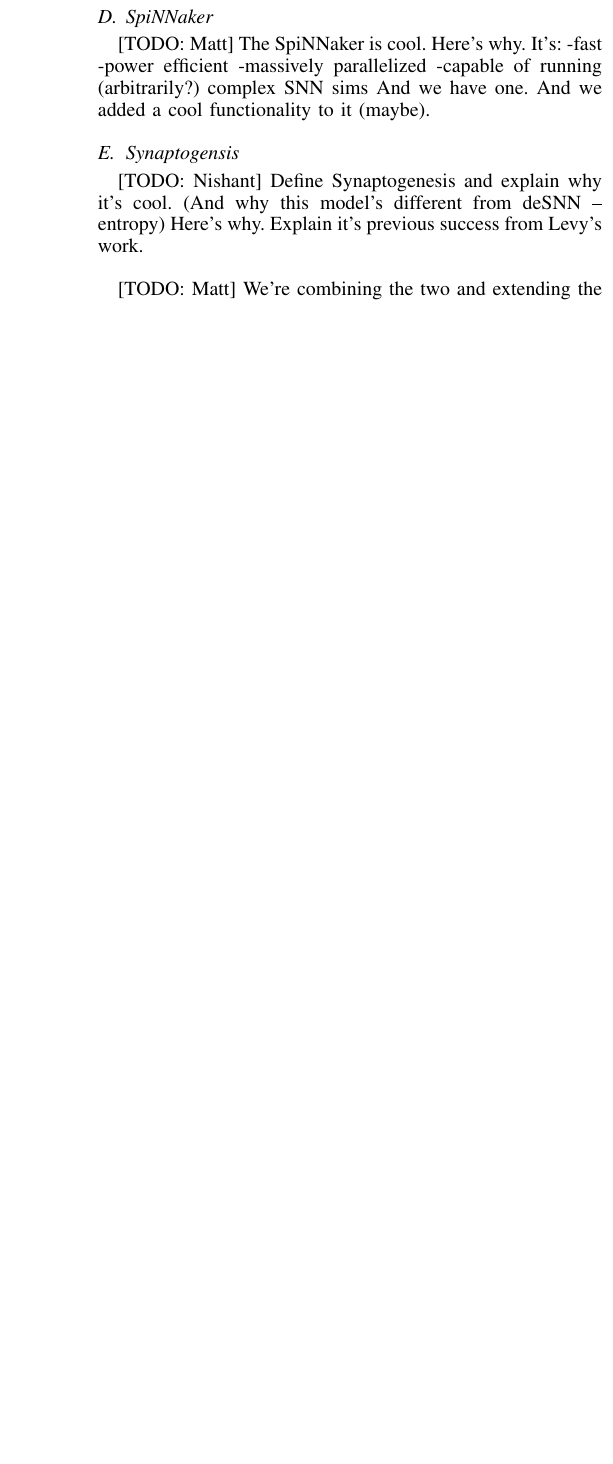
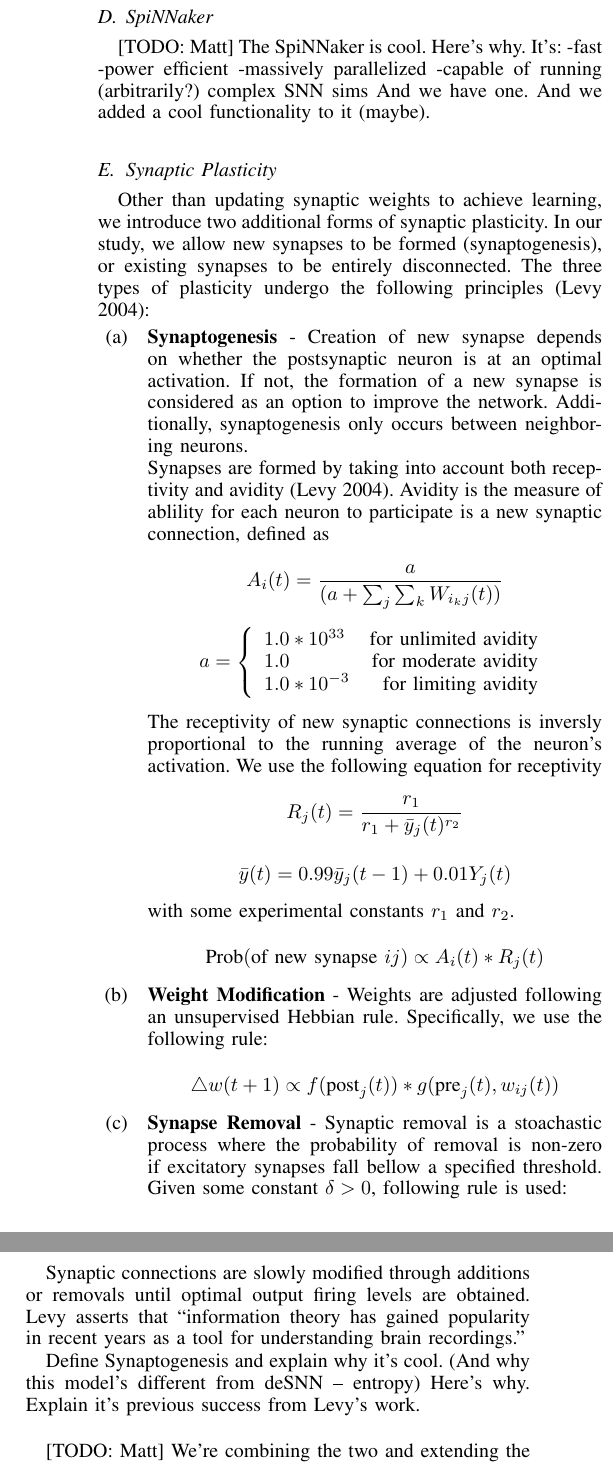
Before and after one commit to BinRoot/SpiNNakerPapers, a LaTeX paper (Shukla_Frazier_Synaptogenesis.tex): part of one column of page 2 of 3 before the commit and two parts of the columns of page 2 of 3 after it, the two joined at a grey line, cut so that both start at the same text, the shorter picture padded with empty space. Compiled offline with pdfLaTeX.

Commit message:
added more to the synaptogenesis section, also renamed it to Synaptic Plasticity

```diff
--- a/Shukla_Frazier_Synaptogenesis.tex
+++ b/Shukla_Frazier_Synaptogenesis.tex
@@ -111,5 +113,52 @@
 And we have one.
 And we added a cool functionality to it (maybe).
 
-\subsection{Synaptogensis}
-[TODO: Nishant]
+\subsection{Synaptic Plasticity}
+Other than updating synaptic weights to achieve learning, we introduce two additional forms of synaptic plasticity.
+In our study, we allow new synapses to be formed (synaptogenesis), or existing synapses to be entirely disconnected. The three types of plasticity undergo the following principles (Levy 2004):
+
+\begin{itemize}
+\item[(a)] {\bf Synaptogenesis} -
+Creation of new synapse depends on whether the postsynaptic neuron is at an optimal activation. If not, the formation of a new synapse is considered as an option to improve the network. Additionally, synaptogenesis only occurs between neighboring neurons.
+
+Synapses are formed by taking into account both receptivity and avidity (Levy 2004). Avidity is the measure of ablility for each neuron to participate is a new synaptic connection, defined as
+
+\[
+A_i(t)=\frac{a}{(a + \sum_j\sum_kW_{i_kj}(t))}
+\]
+
+\[
+a = \left\{
+\begin{array}{lr}
+  1.0 * 10^{33} & \text{for unlimited avidity}\\
+  1.0 & \text{for moderate avidity}\\
+  1.0 * 10^{-3} & \text{for limiting avidity}
+\end{array}
+\right.
+\]
+
+The receptivity of new synaptic connections is inversly proportional to the running average of the neuron's activation. We use the following equation for receptivity
+
+\[
+R_j(t) = \frac{r_1}{r_1 + \bar{y}_j(t)^{r_2}}
+\]
+
+\[
+\bar{y}(t) = 0.99 \bar{y}_j(t-1) + 0.01 Y_j(t)
+\]
+
+with some experimental constants \(r_1\) and \(r_2\).
+
+\[
+\text{Prob}(\text{of new synapse } ij ) \propto A_i(t) * R_j(t)
+\]
+
+\item[(b)] {\bf Weight Modification} -
+Weights are adjusted following an unsupervised Hebbian rule. Specifically, we use the following rule:
+
+\[
+\triangle w(t+1) \propto f(\text{post}_j(t))*g(\text{pre}_j(t), w_{ij}(t))
+\]
+
+\item[(c)] {\bf Synapse Removal} -
+Synaptic removal is a stoachastic process where the probability of removal is non-zero if excitatory synapses fall bellow a specified threshold. Given some constant \(\delta > 0\), following rule is used:
@@ -116,3 +172,12 @@
+   \right.
+\]
+
+\end{itemize}
+
+Synaptic connections are slowly modified through additions or removals until optimal output firing levels are obtained.
+Levy asserts that  ``information theory has gained popularity in recent years as a tool for understanding brain recordings.''
+
+
 Define Synaptogenesis and explain why it's cool. (And why this model's different from deSNN -- entropy)
 Here's why.
 Explain it's previous success from Levy's work.
```
Also changed, not shown: Shukla_Frazier_Synaptogenesis.pdf (added), Shukla_Frazier_Synaptogenesis.tex (9 more changed lines).
